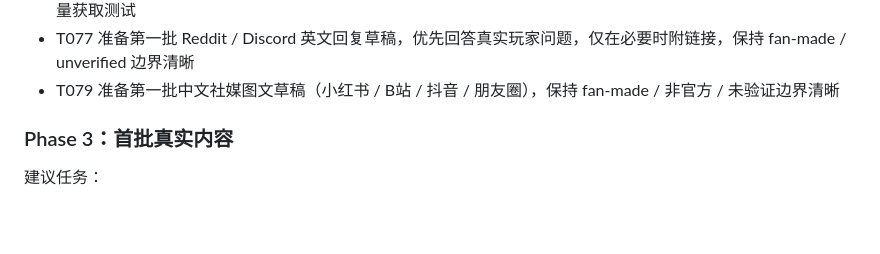
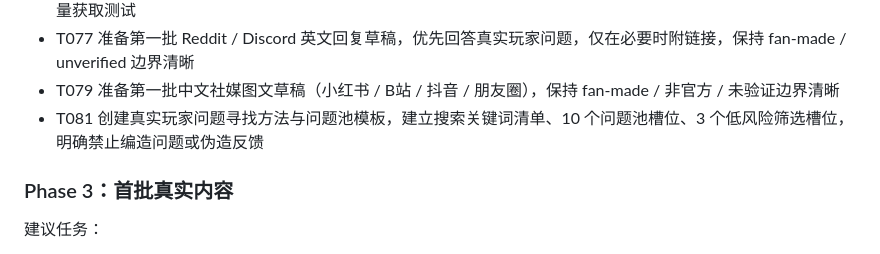
Before and after one commit to yyd841122/heartopia-cozy-guide, a Markdown page: docs/mvp-stage-summary-and-next-roadmap.md, the part around the change. GitHub-like rendering; blank space fills up the shorter version.

```diff
--- a/docs/mvp-stage-summary-and-next-roadmap.md
+++ b/docs/mvp-stage-summary-and-next-roadmap.md
@@ -137,6 +137,7 @@ Traffic acquisition is now a core priority. After SEO Phase 1 and data governanc
 - T075 创建第一周社区分发执行计划，用于指导第一周通过真实社区问题、谨慎回复、链接使用和反馈跟踪进行流量获取测试
 - T077 准备第一批 Reddit / Discord 英文回复草稿，优先回答真实玩家问题，仅在必要时附链接，保持 fan-made / unverified 边界清晰
 - T079 准备第一批中文社媒图文草稿（小红书 / B站 / 抖音 / 朋友圈），保持 fan-made / 非官方 / 未验证边界清晰
+- T081 创建真实玩家问题寻找方法与问题池模板，建立搜索关键词清单、10 个问题池槽位、3 个低风险筛选槽位，明确禁止编造问题或伪造反馈
 
 ### Phase 3：首批真实内容
 
```
Also changed, not shown: README.md (+2 -0 lines), docs/real-player-question-research-plan.md (added, +178 -0 lines).
